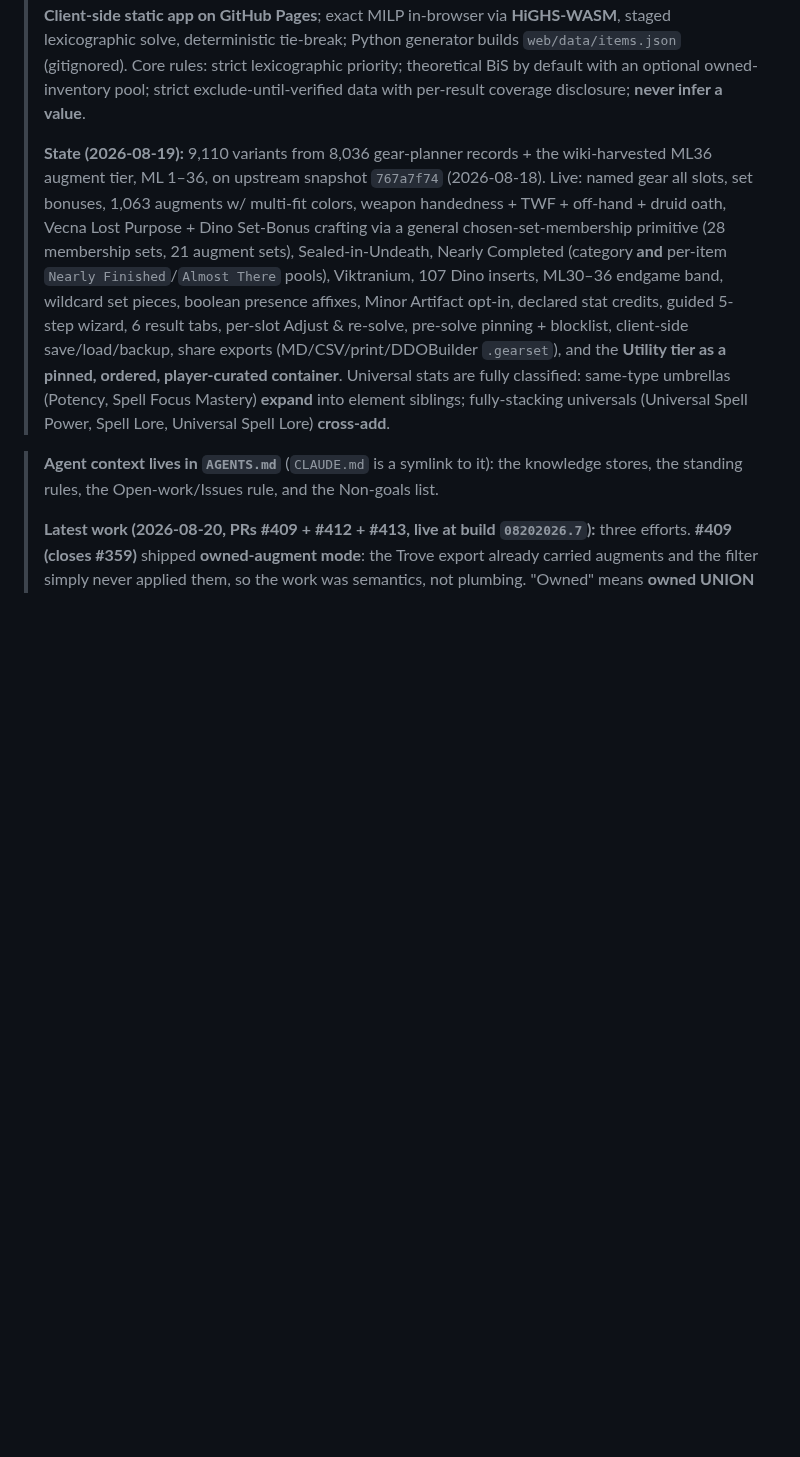
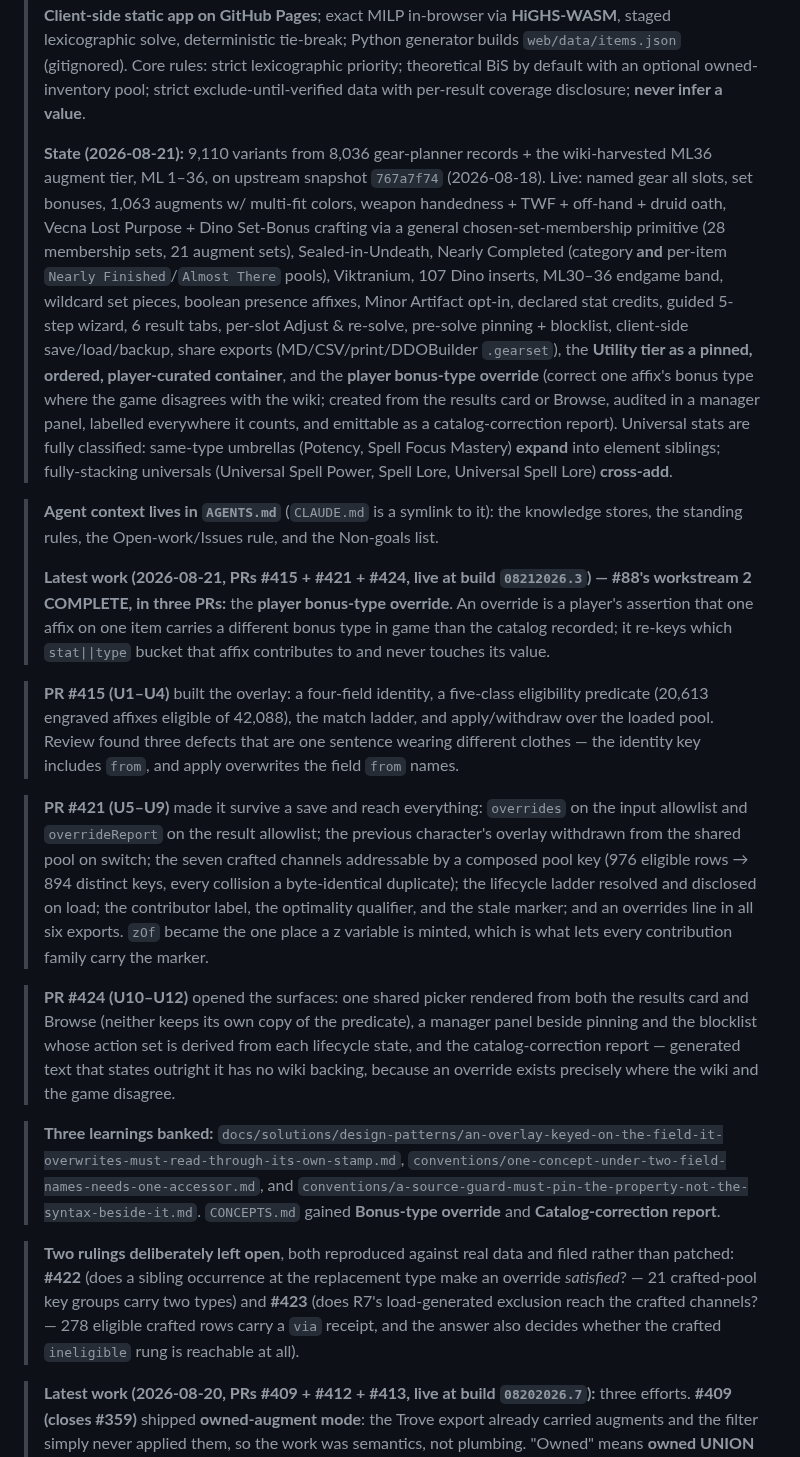
Before and after one commit to eddiefiggie/ddo-loadout-optimizer, a Markdown page: README.md, the part around one of its changes. GitHub-like rendering; blank space fills up the shorter version.

Commit message:
docs: refresh the resume prompt for the completed override workstream
#88's workstream 2 is complete across #415, #421 and #424, and the resume prompt
still described the state before any of it. Refreshes the State line to
2026-08-21 and adds the override to the live-feature list, records the three PRs
and what each one settled, names the three banked learnings and the two new
CONCEPTS entries, and states the two rulings left deliberately open with their
issue numbers.

The Next-up line moves on: #88 is closed, so #357 is no longer gated, and #423
leads because its predicate comment currently asserts the opposite of what the
data shows — a reader trusting it reaches the wrong conclusion in either
direction.

Co-Authored-By: Claude Opus 5 <noreply@anthropic.com>

```diff
--- a/README.md
+++ b/README.md
@@ -137,10 +137,22 @@ Run the JS tests **file by file**. `node a.js b.js` executes only the first, whi
 
 > Resuming the **ddo-loadout-optimizer** garage project (`~/ClaudeGarage/personal/ddo-loadout-optimizer/`). Public DDO best-in-slot optimizer, live at eddiefiggie.github.io/ddo-loadout-optimizer. Input = ML cap + race + armor + weapon setup + a ranked affix list (optionally restricted to an imported Trove owned-inventory); output = the provably-optimal fully-upgraded loadout (item + tier + augment-in-slot + crafted options + chosen set-membership bonuses), every value wiki-sourced. **Client-side static app on GitHub Pages**; exact MILP in-browser via **HiGHS-WASM**, staged lexicographic solve, deterministic tie-break; Python generator builds `web/data/items.json` (gitignored). Core rules: strict lexicographic priority; theoretical BiS by default with an optional owned-inventory pool; strict exclude-until-verified data with per-result coverage disclosure; **never infer a value**.
 >
-> **State (2026-08-19):** 9,110 variants from 8,036 gear-planner records + the wiki-harvested ML36 augment tier, ML 1–36, on upstream snapshot `767a7f74` (2026-08-18). Live: named gear all slots, set bonuses, 1,063 augments w/ multi-fit colors, weapon handedness + TWF + off-hand + druid oath, Vecna Lost Purpose + Dino Set-Bonus crafting via a general chosen-set-membership primitive (28 membership sets, 21 augment sets), Sealed-in-Undeath, Nearly Completed (category **and** per-item `Nearly Finished`/`Almost There` pools), Viktranium, 107 Dino inserts, ML30–36 endgame band, wildcard set pieces, boolean presence affixes, Minor Artifact opt-in, declared stat credits, guided 5-step wizard, 6 result tabs, per-slot Adjust & re-solve, pre-solve pinning + blocklist, client-side save/load/backup, share exports (MD/CSV/print/DDOBuilder `.gearset`), and the **Utility tier as a pinned, ordered, player-curated container**. Universal stats are fully classified: same-type umbrellas (Potency, Spell Focus Mastery) **expand** into element siblings; fully-stacking universals (Universal Spell Power, Spell Lore, Universal Spell Lore) **cross-add**.
+> **State (2026-08-21):** 9,110 variants from 8,036 gear-planner records + the wiki-harvested ML36 augment tier, ML 1–36, on upstream snapshot `767a7f74` (2026-08-18). Live: named gear all slots, set bonuses, 1,063 augments w/ multi-fit colors, weapon handedness + TWF + off-hand + druid oath, Vecna Lost Purpose + Dino Set-Bonus crafting via a general chosen-set-membership primitive (28 membership sets, 21 augment sets), Sealed-in-Undeath, Nearly Completed (category **and** per-item `Nearly Finished`/`Almost There` pools), Viktranium, 107 Dino inserts, ML30–36 endgame band, wildcard set pieces, boolean presence affixes, Minor Artifact opt-in, declared stat credits, guided 5-step wizard, 6 result tabs, per-slot Adjust & re-solve, pre-solve pinning + blocklist, client-side save/load/backup, share exports (MD/CSV/print/DDOBuilder `.gearset`), the **Utility tier as a pinned, ordered, player-curated container**, and the **player bonus-type override** (correct one affix's bonus type where the game disagrees with the wiki; created from the results card or Browse, audited in a manager panel, labelled everywhere it counts, and emittable as a catalog-correction report). Universal stats are fully classified: same-type umbrellas (Potency, Spell Focus Mastery) **expand** into element siblings; fully-stacking universals (Universal Spell Power, Spell Lore, Universal Spell Lore) **cross-add**.
 
 > **Agent context lives in `AGENTS.md`** (`CLAUDE.md` is a symlink to it): the knowledge stores, the standing rules, the Open-work/Issues rule, and the Non-goals list.
 >
+> **Latest work (2026-08-21, PRs #415 + #421 + #424, live at build `08212026.3`) — #88's workstream 2 COMPLETE, in three PRs:** the **player bonus-type override**. An override is a player's assertion that one affix on one item carries a different bonus type in game than the catalog recorded; it re-keys which `stat||type` bucket that affix contributes to and never touches its value.
+
+> **PR #415 (U1–U4)** built the overlay: a four-field identity, a five-class eligibility predicate (20,613 engraved affixes eligible of 42,088), the match ladder, and apply/withdraw over the loaded pool. Review found three defects that are one sentence wearing different clothes — the identity key includes `from`, and apply overwrites the field `from` names.
+
+> **PR #421 (U5–U9)** made it survive a save and reach everything: `overrides` on the input allowlist and `overrideReport` on the result allowlist; the previous character's overlay withdrawn from the shared pool on switch; the seven crafted channels addressable by a composed pool key (976 eligible rows → 894 distinct keys, every collision a byte-identical duplicate); the lifecycle ladder resolved and disclosed on load; the contributor label, the optimality qualifier, and the stale marker; and an overrides line in all six exports. `zOf` became the one place a z variable is minted, which is what lets every contribution family carry the marker.
+
+> **PR #424 (U10–U12)** opened the surfaces: one shared picker rendered from both the results card and Browse (neither keeps its own copy of the predicate), a manager panel beside pinning and the blocklist whose action set is derived from each lifecycle state, and the catalog-correction report — generated text that states outright it has no wiki backing, because an override exists precisely where the wiki and the game disagree.
+
+> **Three learnings banked:** `docs/solutions/design-patterns/an-overlay-keyed-on-the-field-it-overwrites-must-read-through-its-own-stamp.md`, `conventions/one-concept-under-two-field-names-needs-one-accessor.md`, and `conventions/a-source-guard-must-pin-the-property-not-the-syntax-beside-it.md`. `CONCEPTS.md` gained **Bonus-type override** and **Catalog-correction report**.
+
+> **Two rulings deliberately left open**, both reproduced against real data and filed rather than patched: **#422** (does a sibling occurrence at the replacement type make an override *satisfied*? — 21 crafted-pool key groups carry two types) and **#423** (does R7's load-generated exclusion reach the crafted channels? — 278 eligible crafted rows carry a `via` receipt, and the answer also decides whether the crafted `ineligible` rung is reachable at all).
+
 > **Latest work (2026-08-20, PRs #409 + #412 + #413, live at build `08202026.7`):** three efforts. **#409 (closes #359)** shipped **owned-augment mode**: the Trove export already carried augments and the filter simply never applied them, so the work was semantics, not plumbing. "Owned" means **owned UNION acquirable**, where acquirable is the wiki's own rarity taxonomy (Common/Uncommon/Rare = vendor / Mysterious Remnant / generic loot; Named = must own) — 675 of 1,063, joined exact at 675/675, so the build guard asserts equality rather than a threshold. Measured: 1063 → 745 augments, Con 37→34, for a loadout the player can actually assemble.
 >
 > **#412 (closes #408)** fixed a real denial of owned gear: **Trove writes stacked items in the plural** (`Solar Gems of Constitution`) while the catalog stores the singular, so owning *two* of something dropped it. Every recovered name is an augment, which made it load-bearing the day #409 shipped. `wizard.js` was also testing ownership with its own bare `has()` that bypassed the shared filter — one predicate now. The issue's "nothing measures it" premise was wrong (coverage was already disclosed); the real gap was that `1,040 unrecognized` read as breakage when **~75% is out of scope by design** — filigrees, collectables, randomly-generated loot. This is a named-gear catalog, not an inventory, and the copy now says so.
```
Also changed, not shown: other parts of README.md (+1 -1 lines).
